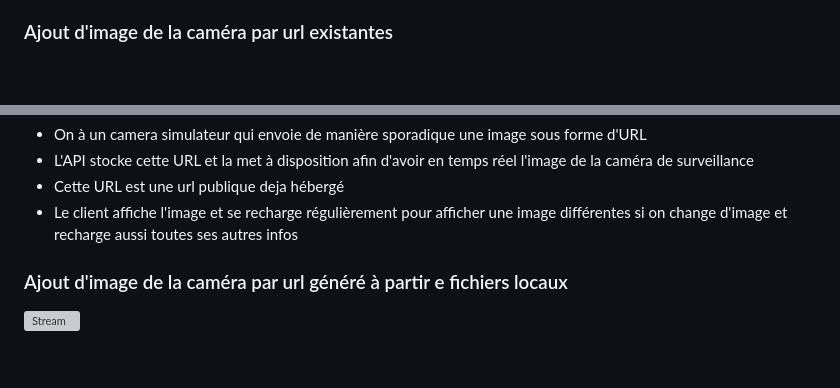
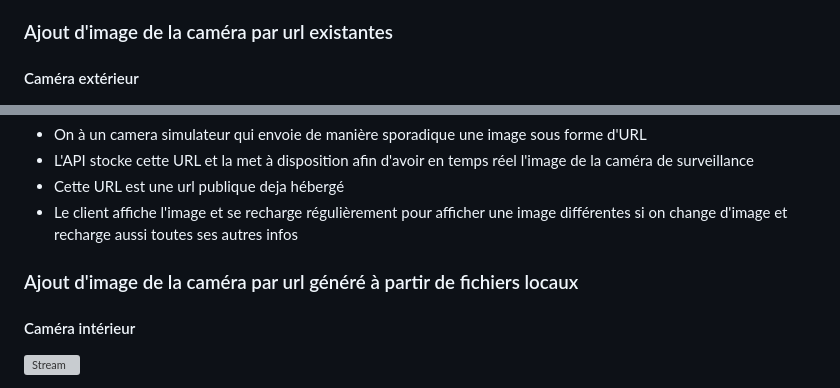
Before and after one commit to LucasCoudrais/AsiRobIA, a Markdown page: Partie 2/README.md, 2 parts joined by grey strips. Rendered like a GitHub page; blank space fills up the shorter version; grey boxes are pictures that could not be loaded.

Commit message:
distinction caméra

```diff
--- a/Partie 2/README.md
+++ b/Partie 2/README.md
@@ -75,13 +75,15 @@ Il faut ensuite lancer en parallèle les fichier `client` et `sensorSimulator` p
 - - même comportement pour les client / réception de la vidéo
 
 ### Ajout d'image de la caméra par url existantes
+#### Caméra extérieur
 ![Stream](img/camera_url.gif)
 - On à un camera simulateur qui envoie de manière sporadique une image sous forme d'URL
 - L'API stocke cette URL et la met à disposition afin d'avoir en temps réel l'image de la caméra de surveillance
 - Cette URL est une url publique deja hébergé
 - Le client affiche l'image et se recharge régulièrement pour afficher une image différentes si on change d'image et recharge aussi toutes ses autres infos
 
-### Ajout d'image de la caméra par url généré à partir e fichiers locaux
+### Ajout d'image de la caméra par url généré à partir de fichiers locaux
+#### Caméra intérieur
 ![Stream](img/camera_generated_url.gif)
 - On à un camera simulateur qui envoie de manière sporadique une image sous forme d'URL
 - L'API stocke cette URL et la met à disposition afin d'avoir en temps réel l'image de la caméra de surveillance
```
